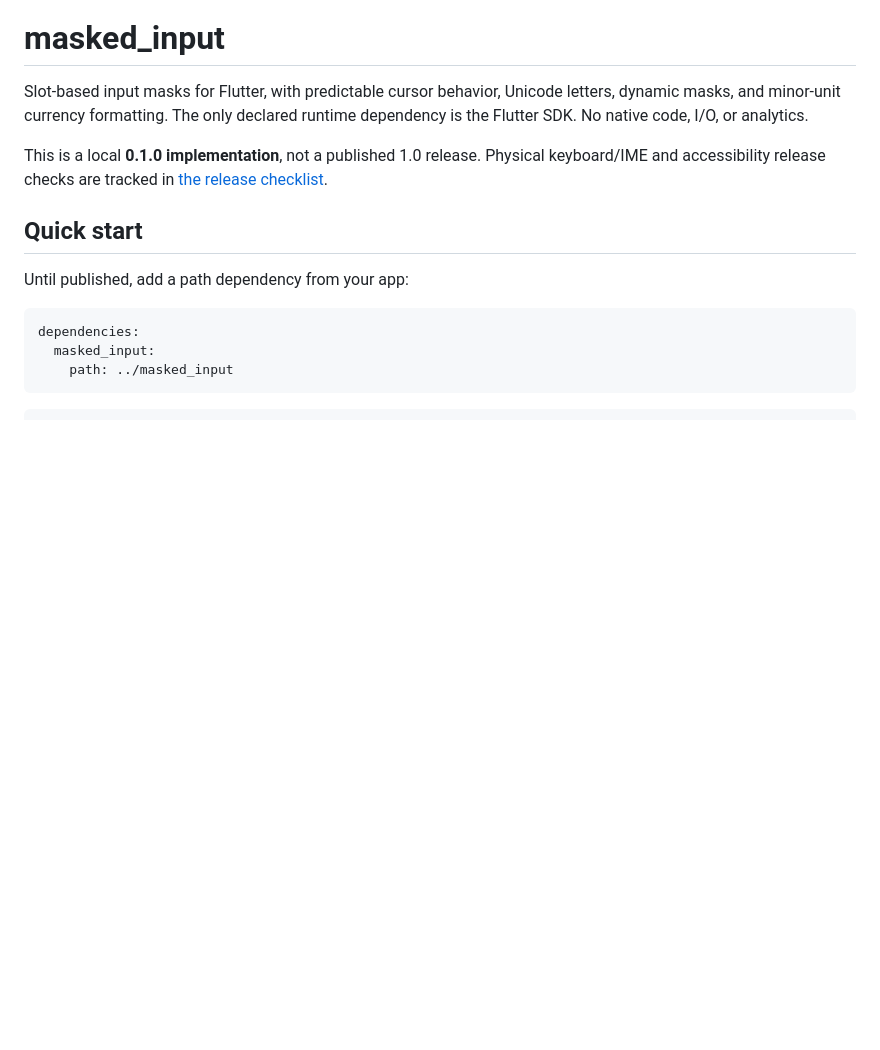
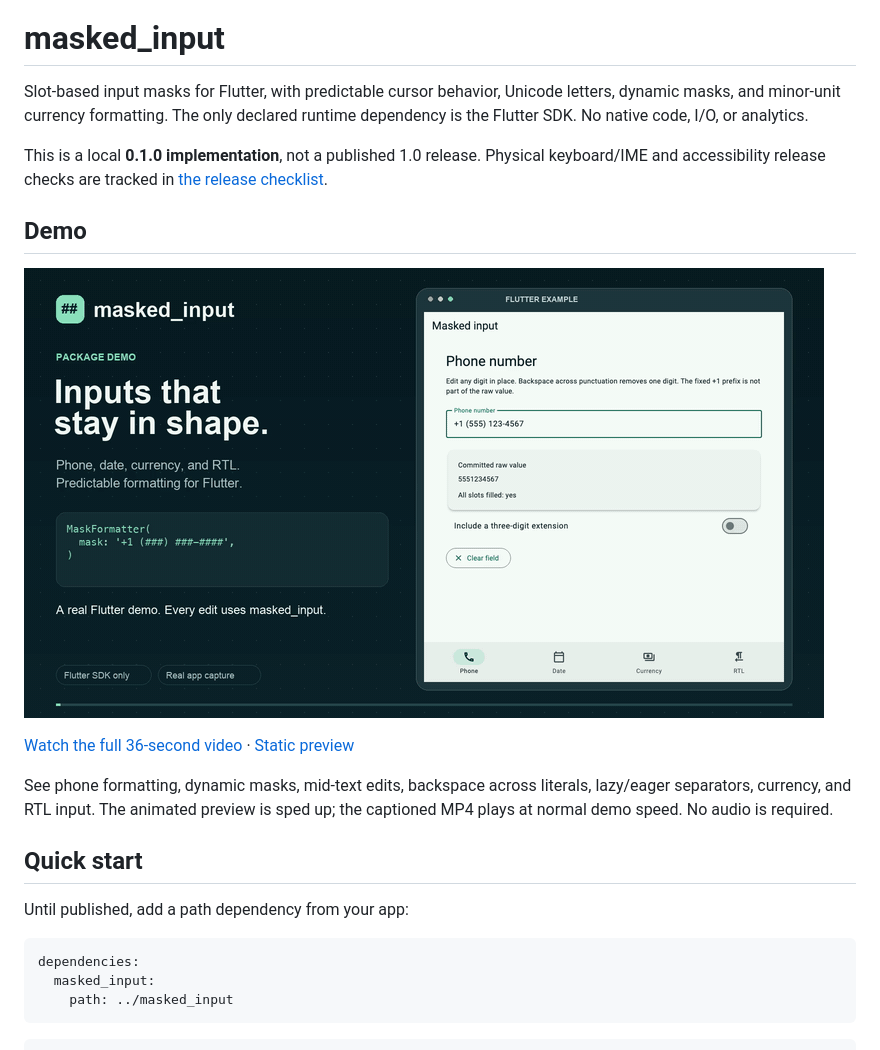
Before and after one commit to rishithamenush/masked_input, a Markdown page: README.md, the part around the change. GitHub-like rendering; pictures changed too: doc/media/demo-preview.gif (added); blank space fills up the shorter version.

```diff
--- a/README.md
+++ b/README.md
@@ -7,6 +7,16 @@ runtime dependency is the Flutter SDK. No native code, I/O, or analytics.
 This is a local **0.1.0 implementation**, not a published 1.0 release. Physical
 keyboard/IME and accessibility release checks are tracked in
 [the release checklist](doc/RELEASE_CHECKLIST.md).
+
+## Demo
+
+[![Watch the masked_input demo: phone masks, editing, currency, and RTL](doc/media/demo-preview.gif)](doc/media/masked-input-demo.mp4)
+
+[Watch the full 36-second video](doc/media/masked-input-demo.mp4) · [Static preview](doc/media/demo-poster.png)
+
+See phone formatting, dynamic masks, mid-text edits, backspace across literals,
+lazy/eager separators, currency, and RTL input. The animated preview is sped up;
+the captioned MP4 plays at normal demo speed. No audio is required.
 
 ## Quick start
 
```
Also changed, not shown: tool/demo/README.md (added, +42 -0 lines), doc/media/demo-poster.png (added), 4 other files.
